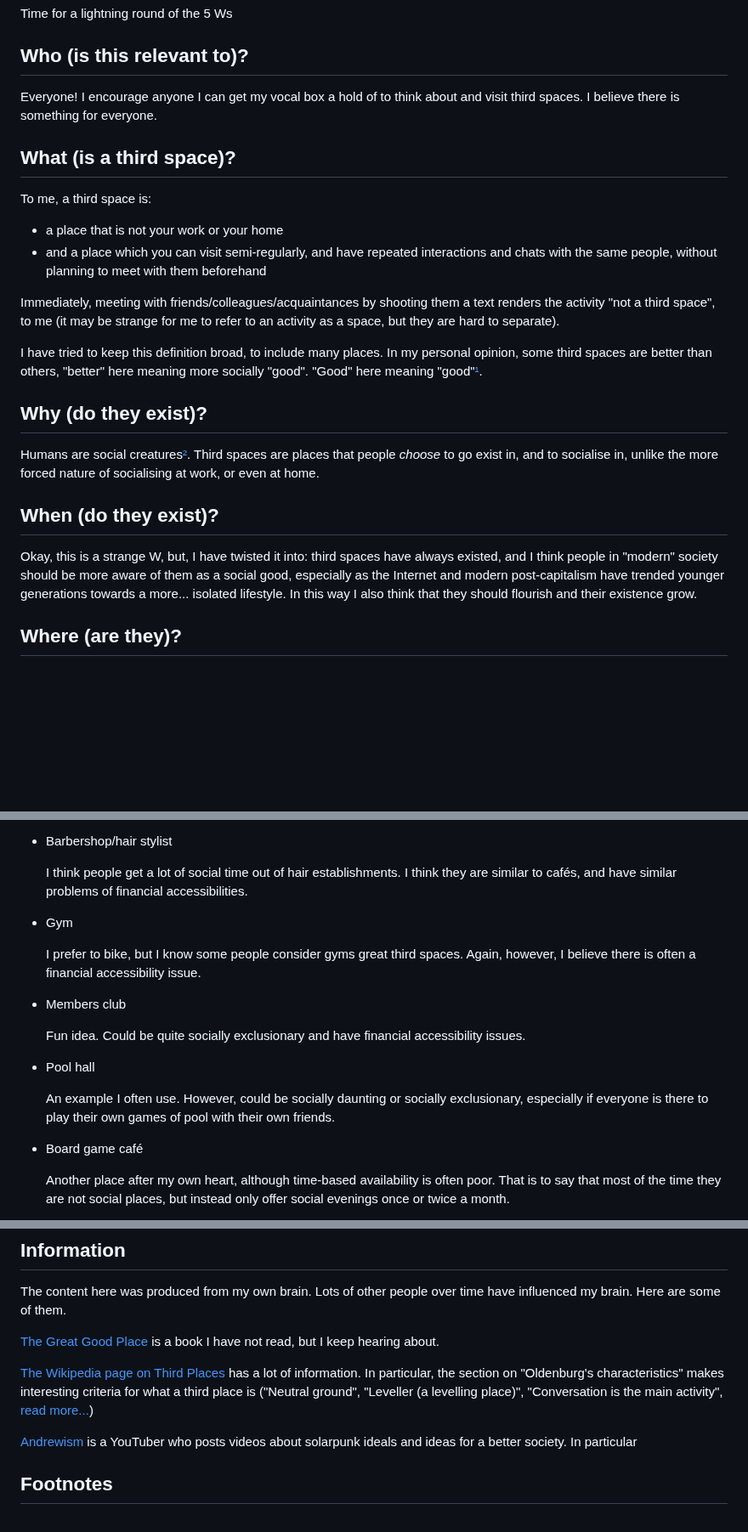
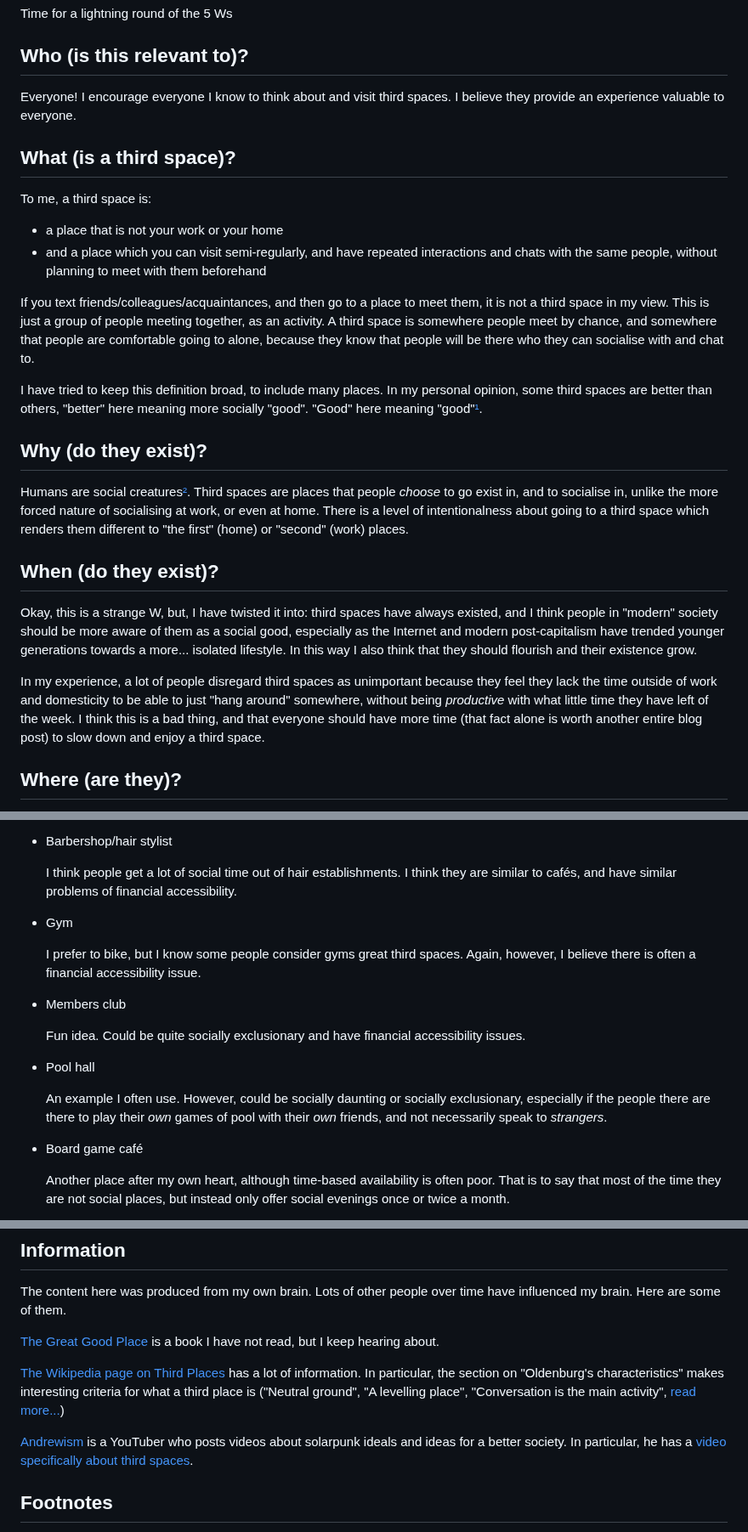
Before and after one commit to alifeee/blogtest, a Markdown page: what-is-a-third-space/what-is-a-third-space.md, 3 parts joined by grey strips. Shown at 85% size. GitHub-like rendering; blank space fills up the shorter version.

Commit message:
edits to third spaces post

```diff
--- a/what-is-a-third-space/what-is-a-third-space.md
+++ b/what-is-a-third-space/what-is-a-third-space.md
@@ -24,7 +24,7 @@ Time for a lightning round of the 5 Ws
 
 ## Who (is this relevant to)?
 
-Everyone! I encourage anyone I can get my vocal box a hold of to think about and visit third spaces. I believe there is something for everyone.
+Everyone! I encourage everyone I know to think about and visit third spaces. I believe they provide an experience valuable to everyone.
 
 ## What (is a third space)?
 
@@ -33,17 +33,19 @@ To me, a third space is:
 - a place that is not your work or your home
 - and a place which you can visit semi-regularly, and have repeated interactions and chats with the same people, without planning to meet with them beforehand
 
-Immediately, meeting with friends/colleagues/acquaintances by shooting them a text renders the activity "not a third space", to me (it may be strange for me to refer to an activity as a space, but they are hard to separate).
+If you text friends/colleagues/acquaintances, and then go to a place to meet them, it is not a third space in my view. This is just a group of people meeting together, as an activity. A third space is somewhere people meet by chance, and somewhere that people are comfortable going to alone, because they know that people will be there who they can socialise with and chat to.
 
 I have tried to keep this definition broad, to include many places. In my personal opinion, some third spaces are better than others, "better" here meaning more socially "good". "Good" here meaning "good"[¹](#footnotes).
 
 ## Why (do they exist)?
 
-Humans are social creatures[²](#footnotes). Third spaces are places that people *choose* to go exist in, and to socialise in, unlike the more forced nature of socialising at work, or even at home.
+Humans are social creatures[²](#footnotes). Third spaces are places that people *choose* to go exist in, and to socialise in, unlike the more forced nature of socialising at work, or even at home. There is a level of intentionalness about going to a third space which renders them different to "the first" (home) or "second" (work) places.
 
 ## When (do they exist)?
 
 Okay, this is a strange W, but, I have twisted it into: third spaces have always existed, and I think people in "modern" society should be more aware of them as a social good, especially as the Internet and modern post-capitalism have trended younger generations towards a more... isolated lifestyle. In this way I also think that they should flourish and their existence grow.
+
+In my experience, a lot of people disregard third spaces as unimportant because they feel they lack the time outside of work and domesticity to be able to just "hang around" somewhere, without being *productive* with what little time they have left of the week. I think this is a bad thing, and that everyone should have more time (that fact alone is worth another entire blog post) to slow down and enjoy a third space.
 
 ## Where (are they)?
 
@@ -93,7 +95,7 @@ In no particular order, here is my (and [Robyn]'s') list of third spaces. Each s
 
 - Barbershop/hair stylist
 
-    I think people get a lot of social time out of hair establishments. I think they are similar to cafés, and have similar problems of financial accessibilities.
+    I think people get a lot of social time out of hair establishments. I think they are similar to cafés, and have similar problems of financial accessibility.
 
 - Gym
 
@@ -105,7 +107,7 @@ In no particular order, here is my (and [Robyn]'s') list of third spaces. Each s
 
 - Pool hall
 
-    An example I often use. However, could be socially daunting or socially exclusionary, especially if everyone is there to play their own games of pool with their own friends.
+    An example I often use. However, could be socially daunting or socially exclusionary, especially if the people there are there to play their *own* games of pool with their *own* friends, and not necessarily speak to *strangers*.
 
 - Board game café
 
@@ -151,9 +153,9 @@ The content here was produced from my own brain. Lots of other people over time
 
 [The Great Good Place](https://en.wikipedia.org/wiki/The_Great_Good_Place_(book)) is a book I have not read, but I keep hearing about.
 
-[The Wikipedia page on Third Places](https://en.wikipedia.org/wiki/Third_place) has a lot of information. In particular, the section on "Oldenburg's characteristics" makes interesting criteria for what a third place is ("Neutral ground", "Leveller (a levelling place)", "Conversation is the main activity", [read more...](https://en.wikipedia.org/wiki/Third_place#Oldenburg's_characteristics))
+[The Wikipedia page on Third Places](https://en.wikipedia.org/wiki/Third_place) has a lot of information. In particular, the section on "Oldenburg's characteristics" makes interesting criteria for what a third place is ("Neutral ground", "A levelling place", "Conversation is the main activity", [read more...](https://en.wikipedia.org/wiki/Third_place#Oldenburg's_characteristics))
 
-[Andrewism](https://www.youtube.com/@Andrewism) is a YouTuber who posts videos about solarpunk ideals and ideas for a better society. In particular
+[Andrewism](https://www.youtube.com/@Andrewism) is a YouTuber who posts videos about solarpunk ideals and ideas for a better society. In particular, he has a [video specifically about third spaces](https://youtu.be/MD_CMrCpBMc?si=0gHkONRWMC7vu652).
 
 ## Footnotes
 
```
Also changed, not shown: other parts of what-is-a-third-space/what-is-a-third-space.md (+2 -2 lines).
